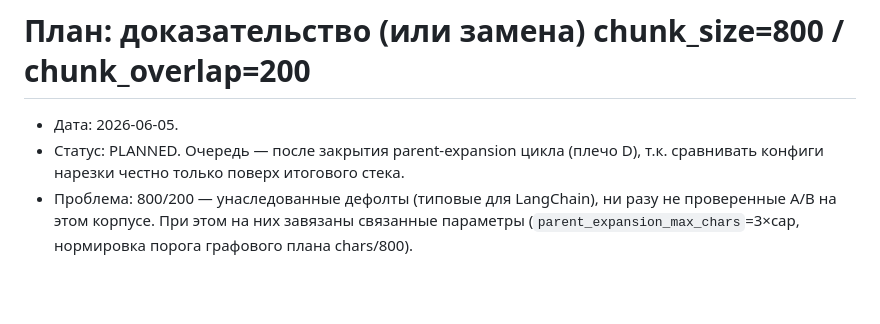
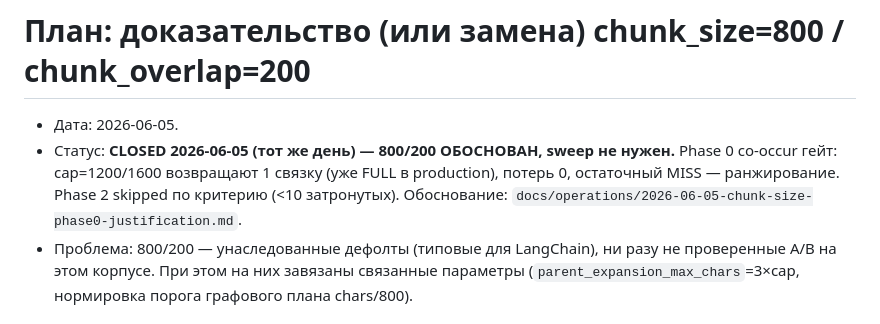
Before and after one commit to brownjuly2003-code/RAG_Support_Assistant, a Markdown page: docs/plans/2026-06-05-chunk-size-justification.md, the part around the change. GitHub-like rendering; blank space fills up the shorter version.

```diff
--- a/docs/plans/2026-06-05-chunk-size-justification.md
+++ b/docs/plans/2026-06-05-chunk-size-justification.md
@@ -1,8 +1,11 @@
 # План: доказательство (или замена) chunk_size=800 / chunk_overlap=200
 
 - Дата: 2026-06-05.
-- Статус: PLANNED. Очередь — после закрытия parent-expansion цикла (плечо D),
-  т.к. сравнивать конфиги нарезки честно только поверх итогового стека.
+- Статус: **CLOSED 2026-06-05 (тот же день) — 800/200 ОБОСНОВАН, sweep не нужен.**
+  Phase 0 co-occur гейт: cap=1200/1600 возвращают 1 связку (уже FULL в
+  production), потерь 0, остаточный MISS — ранжирование. Phase 2 skipped по
+  критерию (<10 затронутых). Обоснование:
+  `docs/operations/2026-06-05-chunk-size-phase0-justification.md`.
 - Проблема: 800/200 — унаследованные дефолты (типовые для LangChain), ни разу
   не проверенные A/B на этом корпусе. При этом на них завязаны связанные
   параметры (`parent_expansion_max_chars`=3×cap, нормировка порога графового
```
Also changed, not shown: docs/operations/2026-06-05-chunk-size-phase0-justification.md (added, +50 -0 lines).
